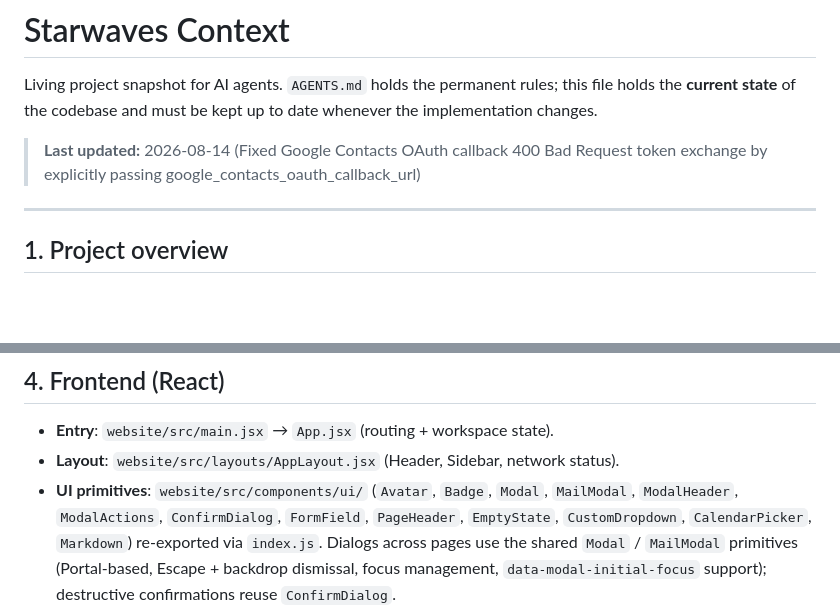
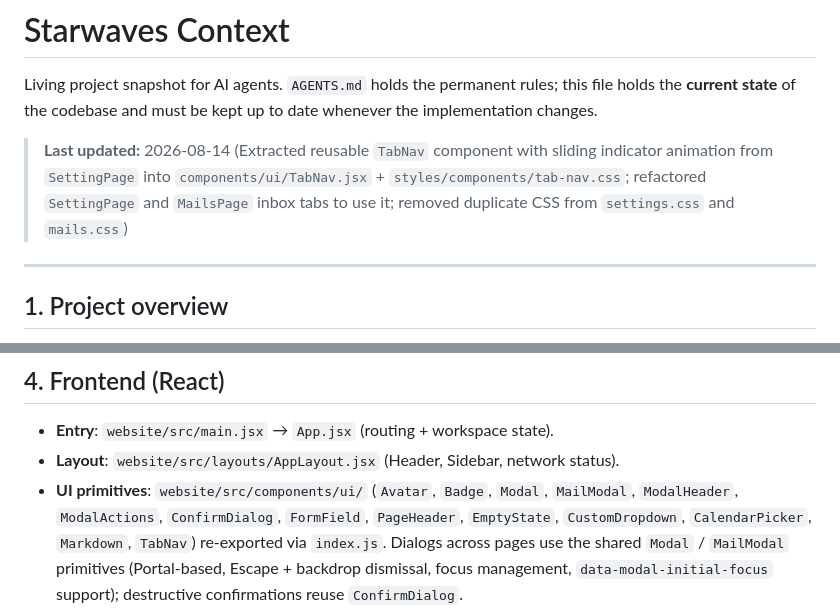
Before and after one commit to susin-d/dashboard, a Markdown page: context.md, 2 parts joined by grey strips. GitHub-like rendering; blank space fills up the shorter version.

Commit message:
docs: update context.md with TabNav component

```diff
--- a/context.md
+++ b/context.md
@@ -4,7 +4,7 @@ Living project snapshot for AI agents. `AGENTS.md` holds the permanent rules;
 this file holds the **current state** of the codebase and must be kept up to
 date whenever the implementation changes.
 
-> **Last updated:** 2026-08-14 (Fixed Google Contacts OAuth callback 400 Bad Request token exchange by explicitly passing google_contacts_oauth_callback_url)
+> **Last updated:** 2026-08-14 (Extracted reusable `TabNav` component with sliding indicator animation from `SettingPage` into `components/ui/TabNav.jsx` + `styles/components/tab-nav.css`; refactored `SettingPage` and `MailsPage` inbox tabs to use it; removed duplicate CSS from `settings.css` and `mails.css`)
 
 ---
 
@@ -118,7 +118,8 @@ SMTP, Firestore database id, CORS origins. Loads `.env.prod` before `.env`.
 - **Layout**: `website/src/layouts/AppLayout.jsx` (Header, Sidebar, network status).
 - **UI primitives**: `website/src/components/ui/` (`Avatar`, `Badge`, `Modal`,
   `MailModal`, `ModalHeader`, `ModalActions`, `ConfirmDialog`, `FormField`,
-  `PageHeader`, `EmptyState`, `CustomDropdown`, `CalendarPicker`, `Markdown`)
+  `PageHeader`, `EmptyState`, `CustomDropdown`, `CalendarPicker`, `Markdown`,
+  `TabNav`)
   re-exported via `index.js`. Dialogs across pages use the shared `Modal` /
   `MailModal` primitives (Portal-based, Escape + backdrop dismissal, focus
   management, `data-modal-initial-focus` support); destructive confirmations
```
